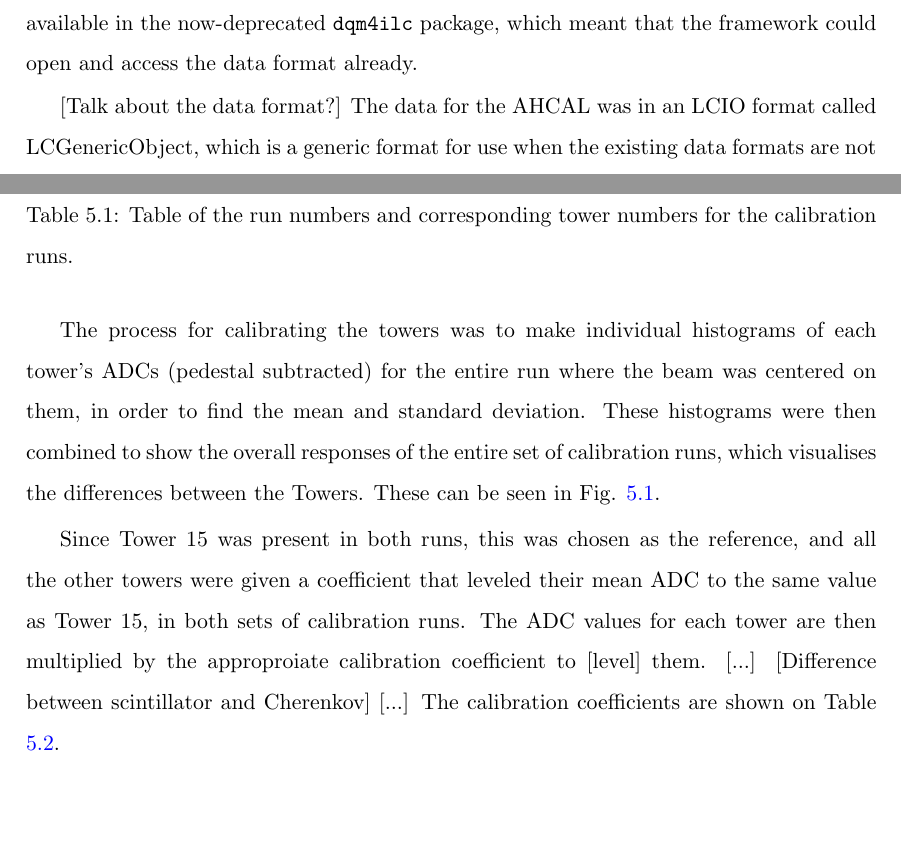
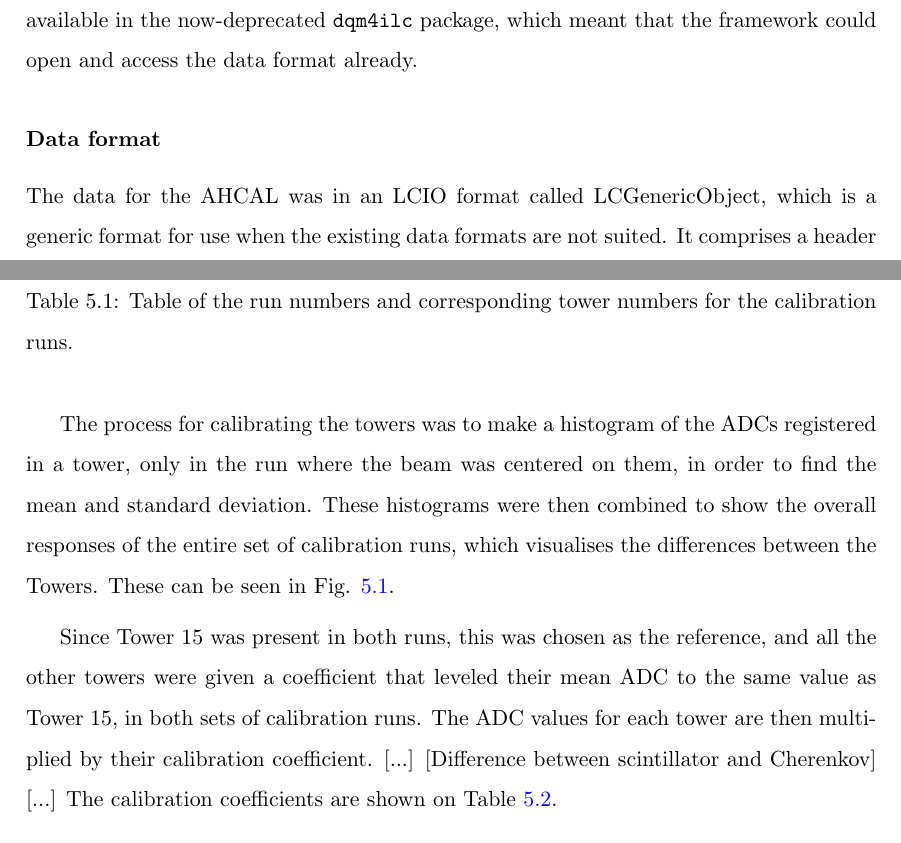
Before and after one commit to tcoates3/thesis, a LaTeX thesis (texfiles/thesisMain.tex, which reads texfiles/chapter-aida2020testbeams.tex, texfiles/chapter-dreamtestbeam.tex): two parts of pages 17 and 23 of 39, joined at a grey line, cut so that both start at the same text, the shorter picture padded with empty space. Compiled offline with pdfLaTeX.

Commit message:
Updates to testbeam chapters

```diff
--- a/texfiles/chapter-aida2020testbeams.tex
+++ b/texfiles/chapter-aida2020testbeams.tex
@@ -29,7 +29,7 @@ Before and during testbeam, the majority of development for AHCAL-specific analy
 
 However, file reader and streamer plugins for the LCIO data format were already available in the now-deprecated \texttt{dqm4ilc} package, which meant that the framework could open and access the data format already.
 
-[Talk about the data format?]
+\subsubsection{Data format}
 The data for the AHCAL was in an LCIO format called LCGenericObject, which is a generic format for use when the existing data formats are not suited. It comprises a header that contains user-defined parameters. These parameters usually include a timestamp, the typename of the object, and a string describing the content of the data and how to parse it. For instance:
 
 % This section commented out because it breaks formatting -- we need a better way to handle it.
--- a/texfiles/chapter-dreamtestbeam.tex
+++ b/texfiles/chapter-dreamtestbeam.tex
@@ -133,9 +133,9 @@ Two sets of calibration runs were performed. The first set covered Towers 1-29 u
 %	\label{table:idea/calibrationruns}
 %\end{table}
 
-The process for calibrating the towers was to make individual histograms of each tower's ADCs (pedestal subtracted) for the entire run where the beam was centered on them, in order to find the mean and standard deviation. These histograms were then combined to show the overall responses of the entire set of calibration runs, which visualises the differences between the Towers. These can be seen in Fig. \ref{figure:testbeam/results/calibrationbefore}.
+The process for calibrating the towers was to make a histogram of the ADCs registered in a tower, only in the run where the beam was centered on them, in order to find the mean and standard deviation. These histograms were then combined to show the overall responses of the entire set of calibration runs, which visualises the differences between the Towers. These can be seen in Fig. \ref{figure:testbeam/results/calibrationbefore}.
 
-Since Tower 15 was present in both runs, this was chosen as the reference, and all the other towers were given a coefficient that leveled their mean ADC to the same value as Tower 15, in both sets of calibration runs. The ADC values for each tower are then multiplied by the approproiate calibration coefficient to [level] them. [...] [Difference between scintillator and Cherenkov] [...] The calibration coefficients are shown on Table \ref{table:idea/calibrationcoeffs}.
+Since Tower 15 was present in both runs, this was chosen as the reference, and all the other towers were given a coefficient that leveled their mean ADC to the same value as Tower 15, in both sets of calibration runs. The ADC values for each tower are then multiplied by their calibration coefficient. [...] [Difference between scintillator and Cherenkov] [...] The calibration coefficients are shown on Table \ref{table:idea/calibrationcoeffs}.
 
 \begin{table}[h]
 \centering
```
Also changed, not shown: texfiles/chapter-aida2020testbeams.tex (1 more changed lines).
